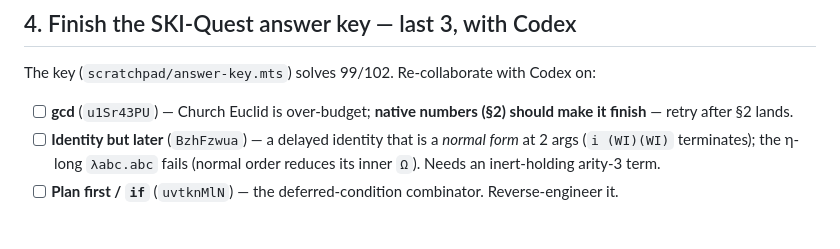
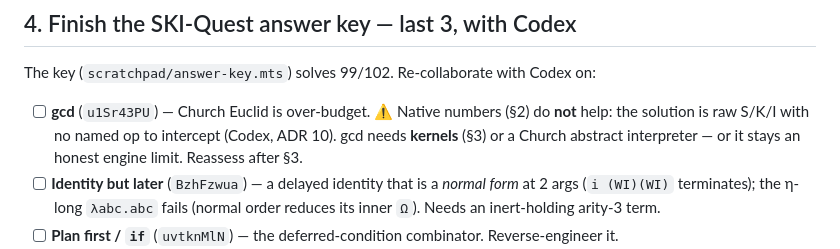
Before and after one commit to Tritlo/Combinate, a Markdown page: TODO.md, the part around the change. Drawn GitHub-style; blank space fills up the shorter version.

```diff
--- a/TODO.md
+++ b/TODO.md
@@ -61,8 +61,10 @@ fast-path location + the "single semantics, not two" design with Codex before co
 
 The key (`scratchpad/answer-key.mts`) solves 99/102. Re-collaborate with Codex on:
 
-- [ ] **gcd** (`u1Sr43PU`) — Church Euclid is over-budget; **native numbers (§2) should
-      make it finish** — retry after §2 lands.
+- [ ] **gcd** (`u1Sr43PU`) — Church Euclid is over-budget. ⚠️ Native numbers (§2) do
+      **not** help: the solution is raw S/K/I with no named op to intercept (Codex,
+      ADR 10). gcd needs **kernels** (§3) or a Church abstract interpreter — or it stays
+      an honest engine limit. Reassess after §3.
 - [ ] **Identity but later** (`BzhFzwua`) — a delayed identity that is a *normal form* at
       2 args (`i (WI)(WI)` terminates); the η-long `λabc.abc` fails (normal order reduces
       its inner `Ω`). Needs an inert-holding arity-3 term.
```
Also changed, not shown: docs/ADRs.md (+21 -8 lines).
